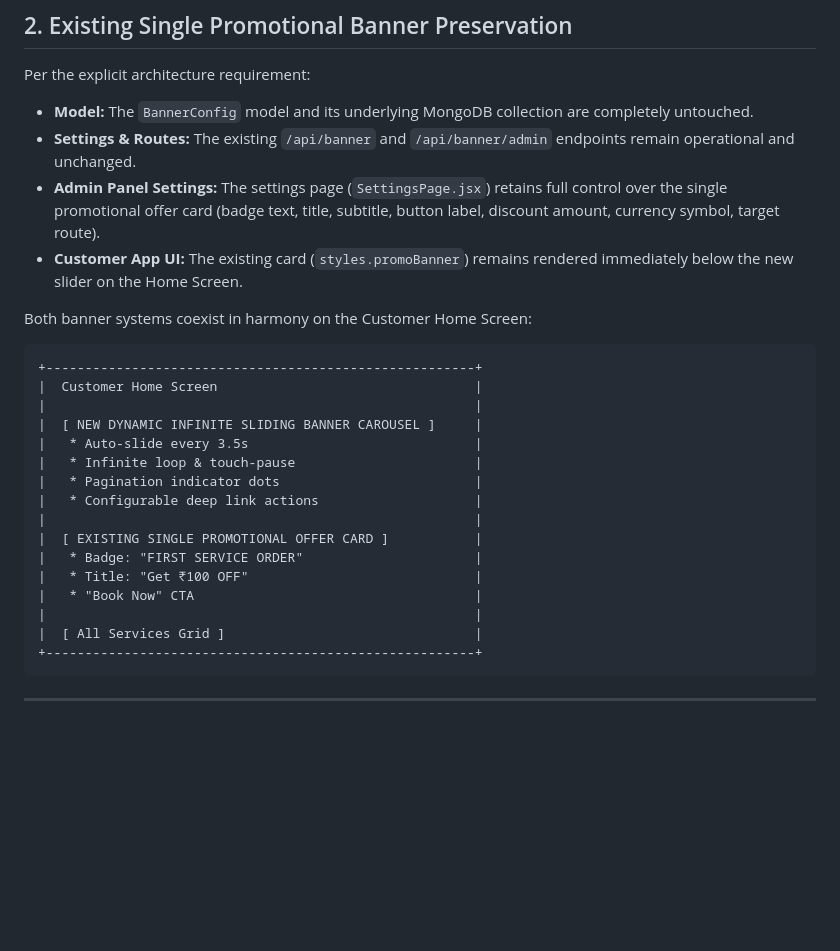
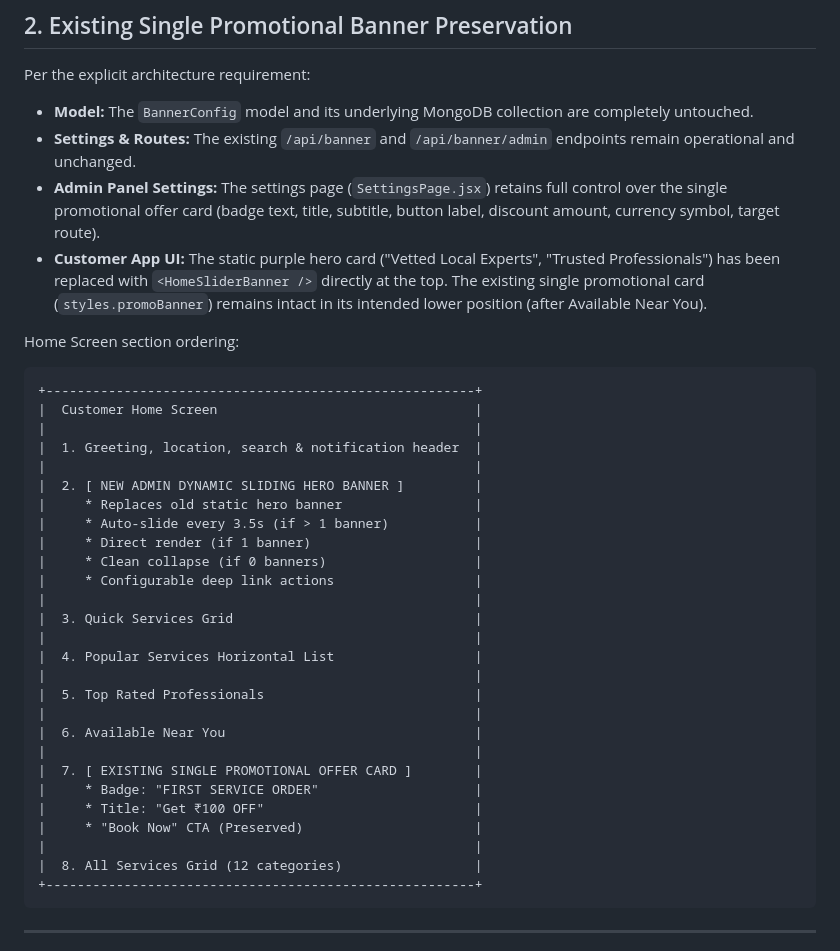
Before and after one commit to d704708200/Service-Provider-Marketplace-, a Markdown page: docs/HOME_SCREEN_BANNER_IMPLEMENTATION_REPORT.md, the part around one of its changes. GitHub-like rendering; blank space fills up the shorter version.

````diff
--- a/docs/HOME_SCREEN_BANNER_IMPLEMENTATION_REPORT.md
+++ b/docs/HOME_SCREEN_BANNER_IMPLEMENTATION_REPORT.md
@@ -23,25 +23,36 @@ Per the explicit architecture requirement:
 - **Model:** The `BannerConfig` model and its underlying MongoDB collection are completely untouched.
 - **Settings & Routes:** The existing `/api/banner` and `/api/banner/admin` endpoints remain operational and unchanged.
 - **Admin Panel Settings:** The settings page (`SettingsPage.jsx`) retains full control over the single promotional offer card (badge text, title, subtitle, button label, discount amount, currency symbol, target route).
-- **Customer App UI:** The existing card (`styles.promoBanner`) remains rendered immediately below the new slider on the Home Screen.
+- **Customer App UI:** The static purple hero card ("Vetted Local Experts", "Trusted Professionals") has been replaced with `<HomeSliderBanner />` directly at the top. The existing single promotional card (`styles.promoBanner`) remains intact in its intended lower position (after Available Near You).
 
-Both banner systems coexist in harmony on the Customer Home Screen:
+Home Screen section ordering:
 ```
 +-------------------------------------------------------+
 |  Customer Home Screen                                 |
 |                                                       |
-|  [ NEW DYNAMIC INFINITE SLIDING BANNER CAROUSEL ]     |
-|   * Auto-slide every 3.5s                             |
-|   * Infinite loop & touch-pause                       |
-|   * Pagination indicator dots                         |
-|   * Configurable deep link actions                    |
+|  1. Greeting, location, search & notification header  |
 |                                                       |
-|  [ EXISTING SINGLE PROMOTIONAL OFFER CARD ]           |
-|   * Badge: "FIRST SERVICE ORDER"                      |
-|   * Title: "Get ₹100 OFF"                             |
-|   * "Book Now" CTA                                    |
+|  2. [ NEW ADMIN DYNAMIC SLIDING HERO BANNER ]         |
+|     * Replaces old static hero banner                 |
+|     * Auto-slide every 3.5s (if > 1 banner)           |
+|     * Direct render (if 1 banner)                     |
+|     * Clean collapse (if 0 banners)                   |
+|     * Configurable deep link actions                  |
 |                                                       |
-|  [ All Services Grid ]                                |
+|  3. Quick Services Grid                               |
+|                                                       |
+|  4. Popular Services Horizontal List                  |
+|                                                       |
+|  5. Top Rated Professionals                           |
+|                                                       |
+|  6. Available Near You                                |
+|                                                       |
+|  7. [ EXISTING SINGLE PROMOTIONAL OFFER CARD ]        |
+|     * Badge: "FIRST SERVICE ORDER"                    |
+|     * Title: "Get ₹100 OFF"                           |
+|     * "Book Now" CTA (Preserved)                      |
+|                                                       |
+|  8. All Services Grid (12 categories)                 |
 +-------------------------------------------------------+
 ```
 
````
Also changed, not shown: other parts of docs/HOME_SCREEN_BANNER_IMPLEMENTATION_REPORT.md (+18 -0 lines), docs/HOME_BANNER_NOT_VISIBLE_DIAGNOSTIC_REPORT.md (line endings or trailing spaces), docs/assets/customer_app_hero_slider_proof.png (added), 2 other files.
